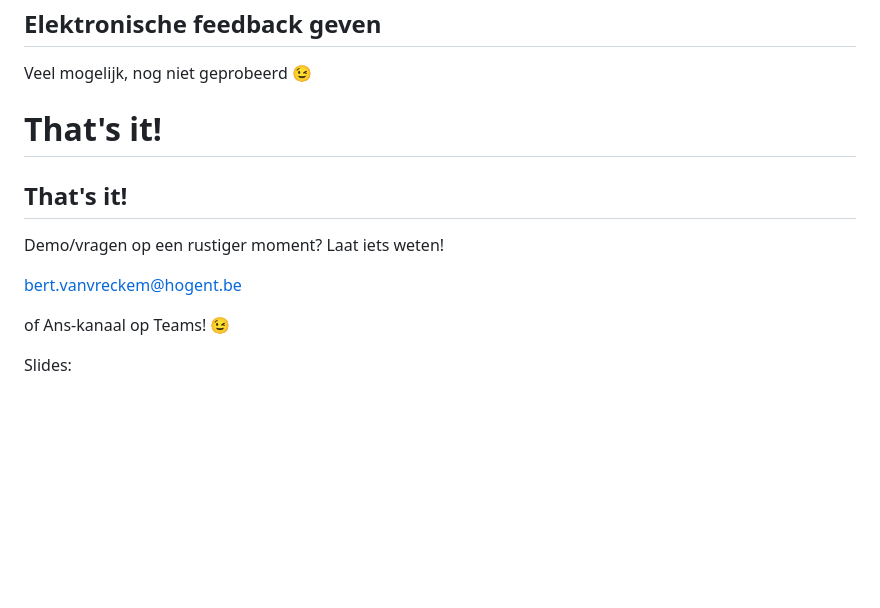
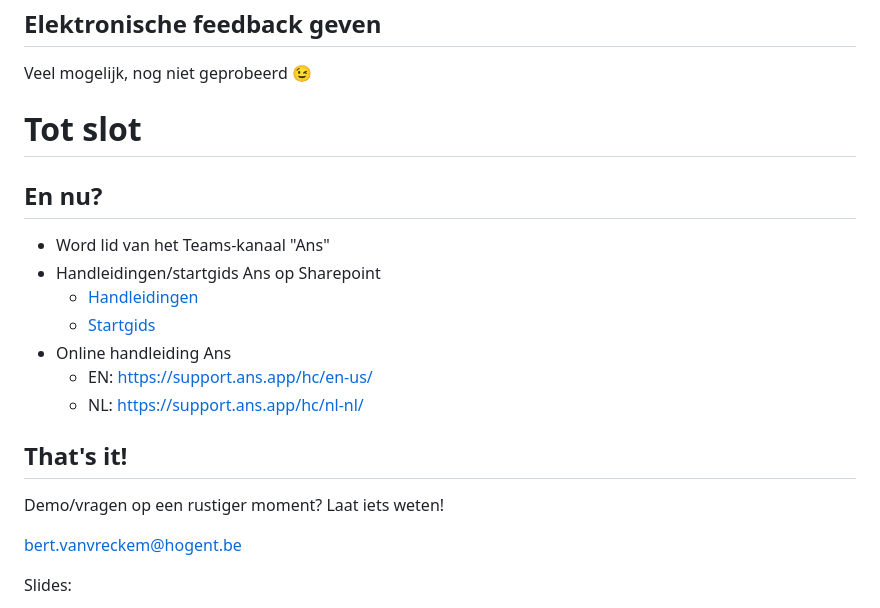
Before and after one commit to bertvv/talks, a Markdown page: 2024-09-09-ans-bjow/index.md, the part around the change. GitHub-like rendering; blank space fills up the shorter version.

Commit message:
Add links to useful resources

```diff
--- a/2024-09-09-ans-bjow/index.md
+++ b/2024-09-09-ans-bjow/index.md
@@ -316,7 +316,17 @@ Aanpassingen blijven mogelijk!
 
 Veel mogelijk, nog niet geprobeerd 😉
 
-# That's it!
+# Tot slot
+
+## En nu?
+
+- Word lid van het Teams-kanaal "Ans"
+- Handleidingen/startgids Ans op Sharepoint
+    - [Handleidingen](https://hogent.sharepoint.com/sites/Handleidingenonderwijstechnologie/SitePages/Ans--inleiding.aspx)
+    - [Startgids](https://hogent.sharepoint.com/sites/Handleidingenonderwijstechnologie/SitePages/Startgids.aspx)
+- Online handleiding Ans
+    - EN: <https://support.ans.app/hc/en-us/>
+    - NL: <https://support.ans.app/hc/nl-nl/>
 
 ## That's it!
 
@@ -324,8 +334,6 @@ Demo/vragen op een rustiger moment? Laat iets weten!
 
 <bert.vanvreckem@hogent.be>
 
-of Ans-kanaal op Teams! 😉
-
 Slides:
 
 ![](assets/slides-url.png)
```
